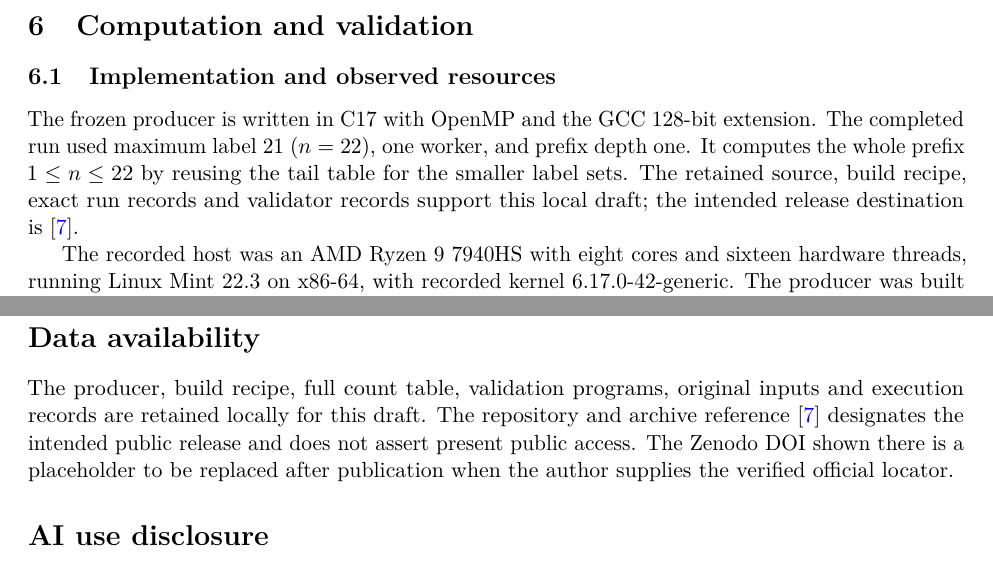
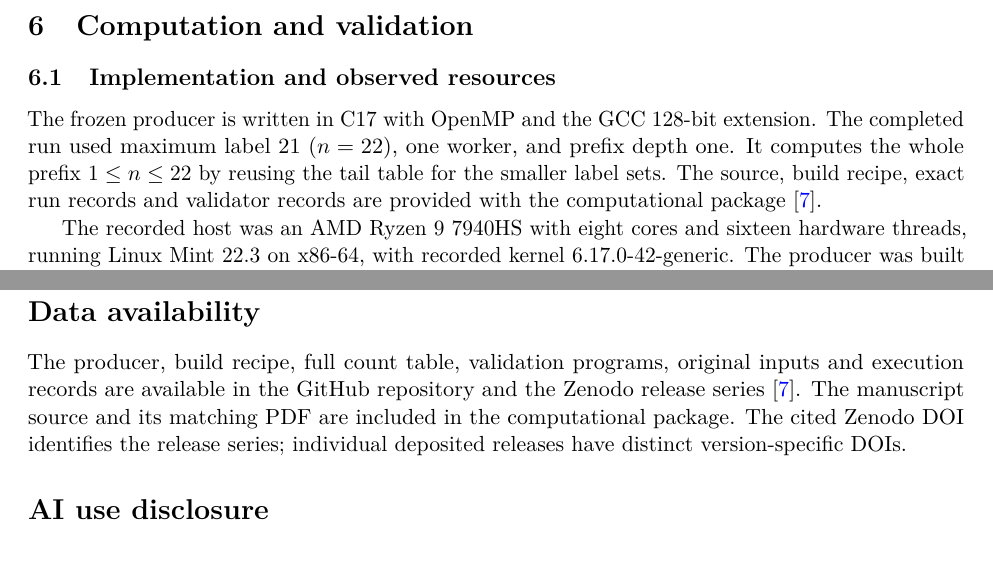
Before and after one commit to carcorti/A180207, a LaTeX paper (paper/A180207.tex): two parts of pages 7 and 10 of 11, joined at a grey line, cut so that both start at the same text. Compiled offline with pdfLaTeX.

Commit message:
Finalize manuscript and PDF with Zenodo series DOI for v1.0.1

```diff
--- a/paper/A180207_v2.tex
+++ b/paper/A180207.tex
@@ -500,9 +500,9 @@ enumerations.
 The frozen producer is written in C17 with OpenMP and the GCC 128-bit
 extension. The completed run used maximum label $21$ ($n=22$), one worker,
 and prefix depth one. It computes the whole prefix $1\leq n\leq22$ by
-reusing the tail table for the smaller label sets. The retained source,
-build recipe, exact run records and validator records support this local
-draft; the intended release destination is~\cite{corti}.
+reusing the tail table for the smaller label sets. The source, build recipe,
+exact run records and validator records are provided with the computational
+package~\cite{corti}.
 
 The recorded host was an AMD Ryzen 9 7940HS with eight cores and sixteen
 hardware threads, running Linux Mint 22.3 on x86-64, with recorded kernel
@@ -676,11 +676,11 @@ proved counting framework and a validated contiguous numerical prefix.
 \section*{Data availability}
 
 The producer, build recipe, full count table, validation programs, original
-inputs and execution records are retained locally for this draft. The
-repository and archive reference~\cite{corti} designates the intended public
-release and does not assert present public access. The Zenodo DOI shown
-there is a placeholder to be replaced after publication when the author
-supplies the verified official locator.
+inputs and execution records are available in the GitHub repository and
+the Zenodo release series~\cite{corti}. The manuscript source and its
+matching PDF are included in the computational package. The cited Zenodo
+DOI identifies the release series; individual deposited releases have
+distinct version-specific DOIs.
 
 \section*{AI use disclosure}
 
```
Also changed, not shown: README.md, paper/A180207.pdf (added), paper/A180207.tex (8 more changed lines), 4 other files.
